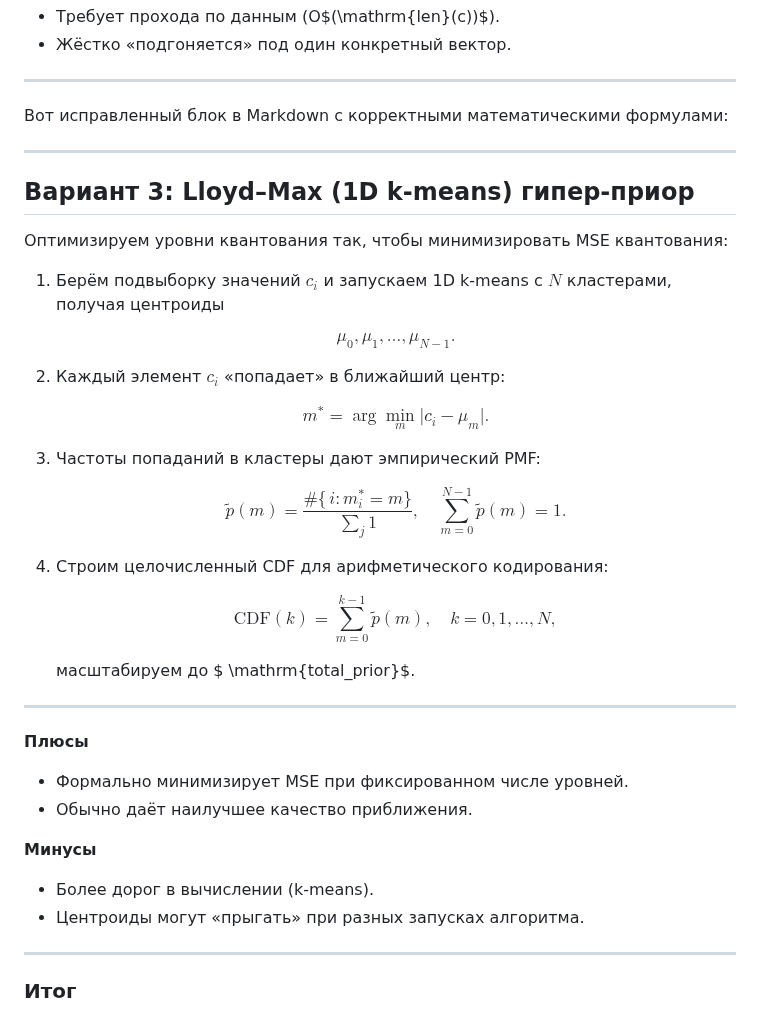
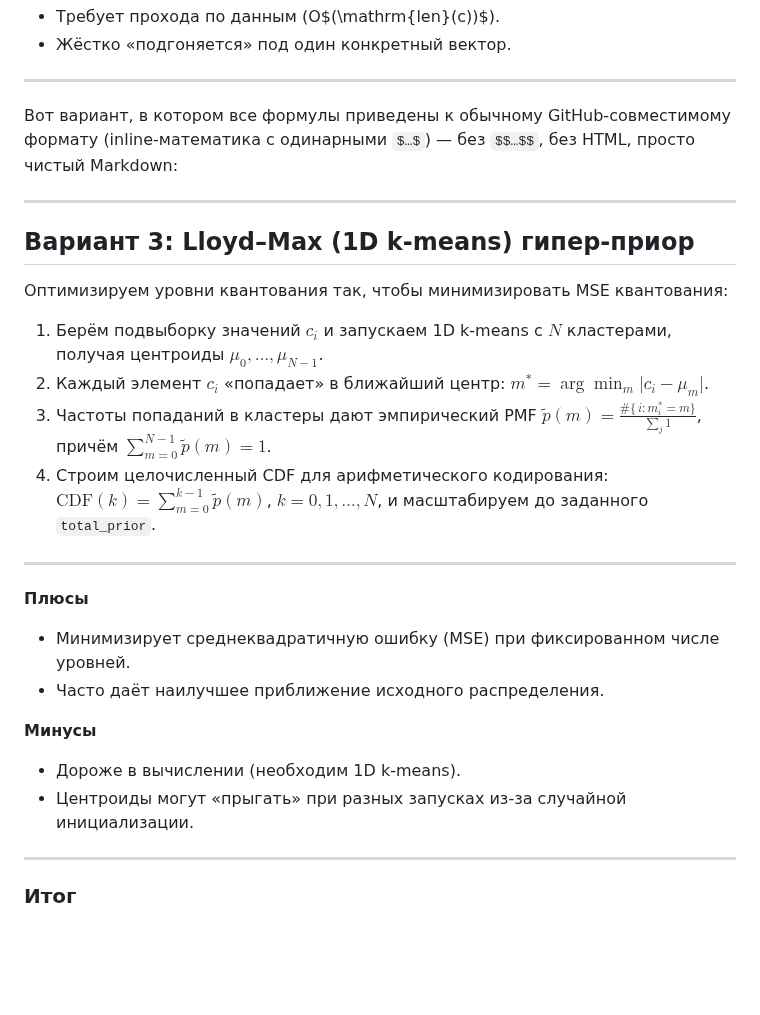
Before and after one commit to julmaty/LLM-compressor, a Markdown page: README.md, the part around the change. Rendered like a GitHub page; blank space fills up the shorter version.

```diff
--- a/README.md
+++ b/README.md
@@ -99,7 +99,7 @@ $$
 
 ---
 
-Вот исправленный блок в Markdown с корректными математическими формулами:
+Вот вариант, в котором все формулы приведены к обычному GitHub‑совместимому формату (inline‑математика с одинарными `$…$`) — без `$$…$$`, без HTML, просто чистый Markdown:
 
 ---
 
@@ -107,47 +107,27 @@ $$
 
 Оптимизируем уровни квантования так, чтобы минимизировать MSE квантования:
 
-1. Берём подвыборку значений $c_i$ и запускаем 1D k‑means с $N$ кластерами, получая центроиды
-
-   $$
-     \mu_0, \mu_1, \dots, \mu_{N-1}.
-   $$
+1. Берём подвыборку значений $c_i$ и запускаем 1D k‑means с $N$ кластерами, получая центроиды $\mu_0, \ldots, \mu_{N-1}$.
 2. Каждый элемент $c_i$ «попадает» в ближайший центр:
-
-   $$
-     m^* = \arg\min_{m} \bigl|c_i - \mu_{m}\bigr|.
-   $$
-3. Частоты попаданий в кластеры дают эмпирический PMF:
-
-   $$
-     \tilde p(m)
-     =
-     \frac{\#\{\,i : m^*_i = m\}}{\sum_j 1}
-     ,
-     \quad
-     \sum_{m=0}^{N-1} \tilde p(m) = 1.
-   $$
+   $\displaystyle m^* = \arg\min_{m} \bigl|c_i - \mu_{m}\bigr|$.
+3. Частоты попаданий в кластеры дают эмпирический PMF
+   $\displaystyle \tilde p(m) = \frac{\#\{\,i : m^*_i = m\}}{\sum_j 1}$,
+   причём $\sum_{m=0}^{N-1}\tilde p(m)=1$.
 4. Строим целочисленный CDF для арифметического кодирования:
-
-   $$
-     \mathrm{CDF}(k)
-     = \sum_{m=0}^{k-1} \tilde p(m),
-     \quad k=0,1,\dots,N,
-   $$
-
-   масштабируем до $ \mathrm{total\_prior}$.
+   $\displaystyle \mathrm{CDF}(k) = \sum_{m=0}^{k-1}\tilde p(m)$,
+   $k=0,1,\dots,N$, и масштабируем до заданного `total_prior`.
 
 ---
 
 **Плюсы**
 
-* Формально минимизирует MSE при фиксированном числе уровней.
-* Обычно даёт наилучшее качество приближения.
+* Минимизирует среднеквадратичную ошибку (MSE) при фиксированном числе уровней.
+* Часто даёт наилучшее приближение исходного распределения.
 
 **Минусы**
 
-* Более дорог в вычислении (k‑means).
-* Центроиды могут «прыгать» при разных запусках алгоритма.
+* Дороже в вычислении (необходим 1D k‑means).
+* Центроиды могут «прыгать» при разных запусках из‑за случайной инициализации.
 
 ---
 
```
